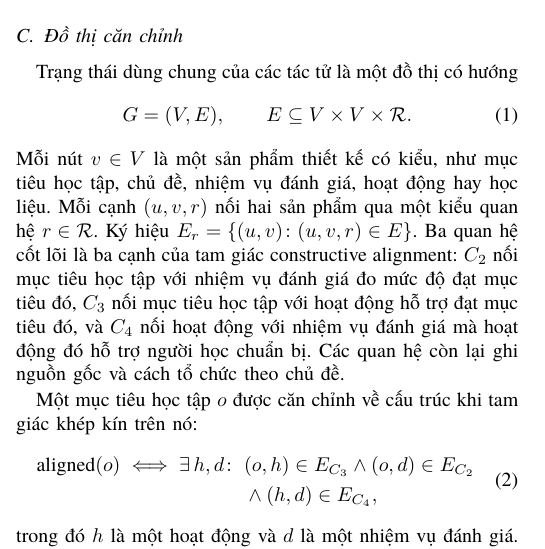
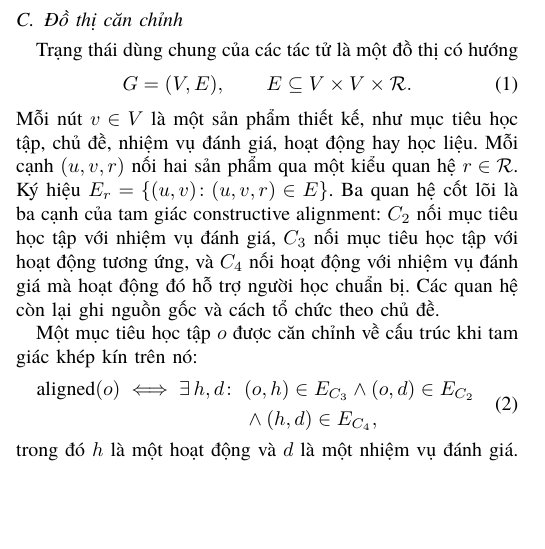
Before and after one commit to phuongbv00/alignmentgraph-isd, a LaTeX paper (docs/paper/rev-ecit2026-v2/main.tex): part of one column of page 2 of 6, cut so that both start at the same text, the shorter picture padded with empty space. Compiled offline with XeLaTeX; a missing font is replaced by an installed copy or a similar font; a LaTeX package or settings file that is missing is left out.

Commit message:
Update conf paper

```diff
--- a/docs/paper/rev-ecit2026-v2/main.tex
+++ b/docs/paper/rev-ecit2026-v2/main.tex
@@ -202,11 +202,11 @@ Trạng thái dùng chung của các tác tử là một đồ thị có hướn
 \label{eq:graph}
 G=(V,E),\qquad E\subseteq V\times V\times\mathcal{R}.
 \end{equation}
-Mỗi nút $v\in V$ là một sản phẩm thiết kế có kiểu, như mục tiêu học tập, chủ đề, nhiệm vụ đánh giá,
+Mỗi nút $v\in V$ là một sản phẩm thiết kế, như mục tiêu học tập, chủ đề, nhiệm vụ đánh giá,
 hoạt động hay học liệu. Mỗi cạnh $(u,v,r)$ nối hai sản phẩm qua một kiểu quan hệ
 $r\in\mathcal{R}$. Ký hiệu $E_r=\{(u,v)\colon(u,v,r)\in E\}$. Ba quan hệ cốt lõi là ba cạnh
-của tam giác constructive alignment: $C_2$ nối mục tiêu học tập với nhiệm vụ đánh giá đo mức độ đạt mục tiêu đó, $C_3$
-nối mục tiêu học tập với hoạt động hỗ trợ đạt mục tiêu đó, và $C_4$ nối hoạt động với nhiệm vụ đánh
+của tam giác constructive alignment: $C_2$ nối mục tiêu học tập với nhiệm vụ đánh giá, $C_3$
+nối mục tiêu học tập với hoạt động tương ứng, và $C_4$ nối hoạt động với nhiệm vụ đánh
 giá mà hoạt động đó hỗ trợ người học chuẩn bị.
 Các quan hệ còn lại ghi nguồn gốc và cách tổ chức theo chủ đề.
 
```
Also changed, not shown: docs/paper/rev-ecit2026-v2/main.pdf.
